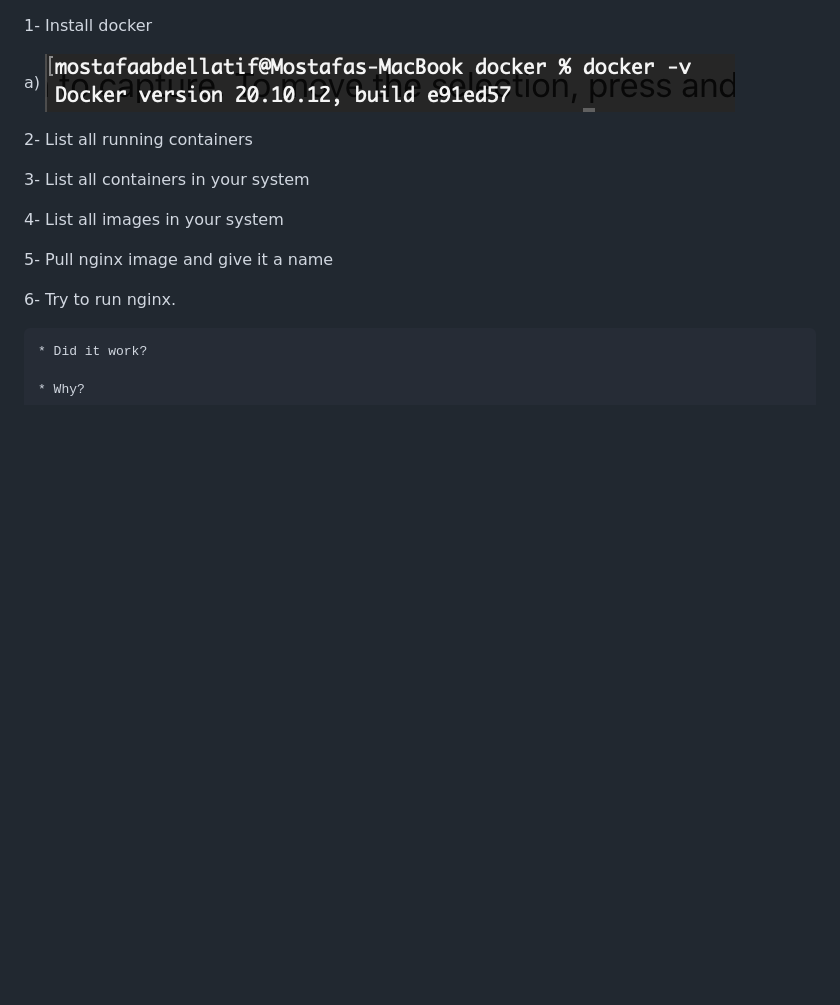
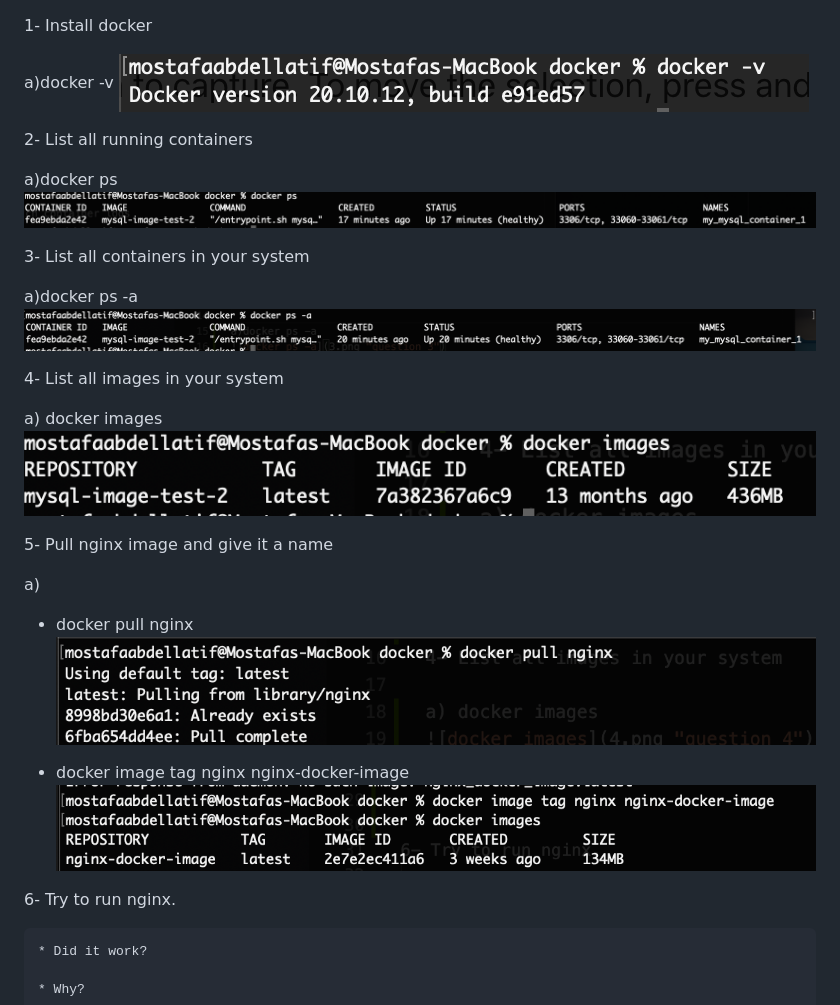
Before and after one commit to MostafaMAbdellateif/devOps-bootcamp-Docker, a Markdown page: lab1/solutions.md, the part around the change. Drawn GitHub-style; pictures changed too: lab1/2.png (added), lab1/3.png (added), lab1/4.png (added); blank space fills up the shorter version.

Commit message:
solve first 5 questions

```diff
--- a/lab1/solutions.md
+++ b/lab1/solutions.md
@@ -1,15 +1,32 @@
 1- Install docker
 
-a) ![docker -v](1.png "question 1")
-
+a)docker -v
+![docker -v](1.png "question 1")
 
 2- List all running containers
 
+a)docker ps
+![docker ps](2.png "question 2")
+
 3- List all containers in your system
+
+a)docker ps -a
+![docker ps -a](3.png "question 3")
 
 4- List all images in your system
 
+a) docker images
+![docker images](4.png "question 4")
+
 5- Pull nginx image and give it a name
+
+a)
+- docker pull nginx
+![docker pull nginx](5-1.png "question 5")
+
+- docker image tag nginx nginx-docker-image
+![docker image tag nginx nginx-docker-image](5-2.png "question 5")
+
 
 6- Try to run nginx.
 
```
